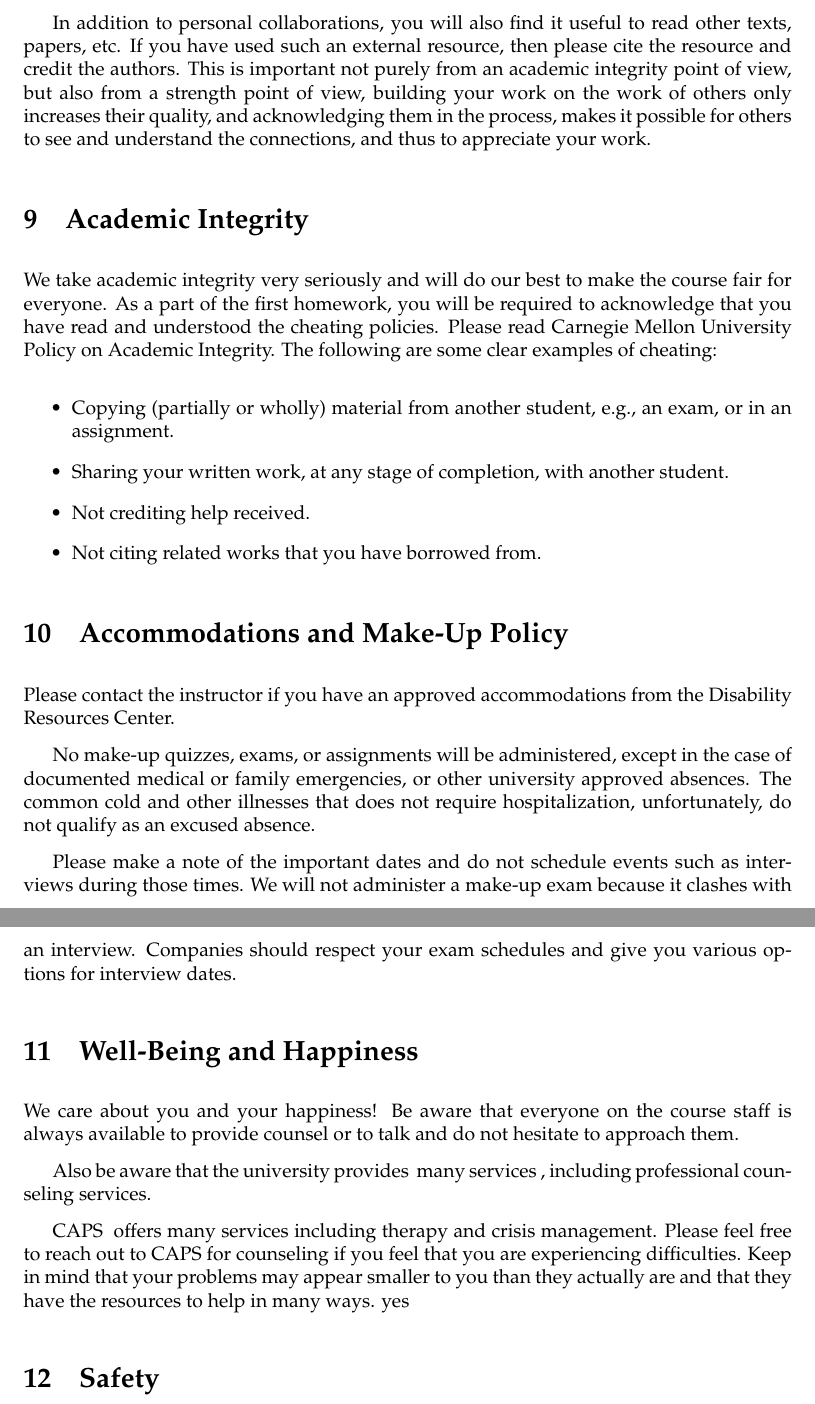
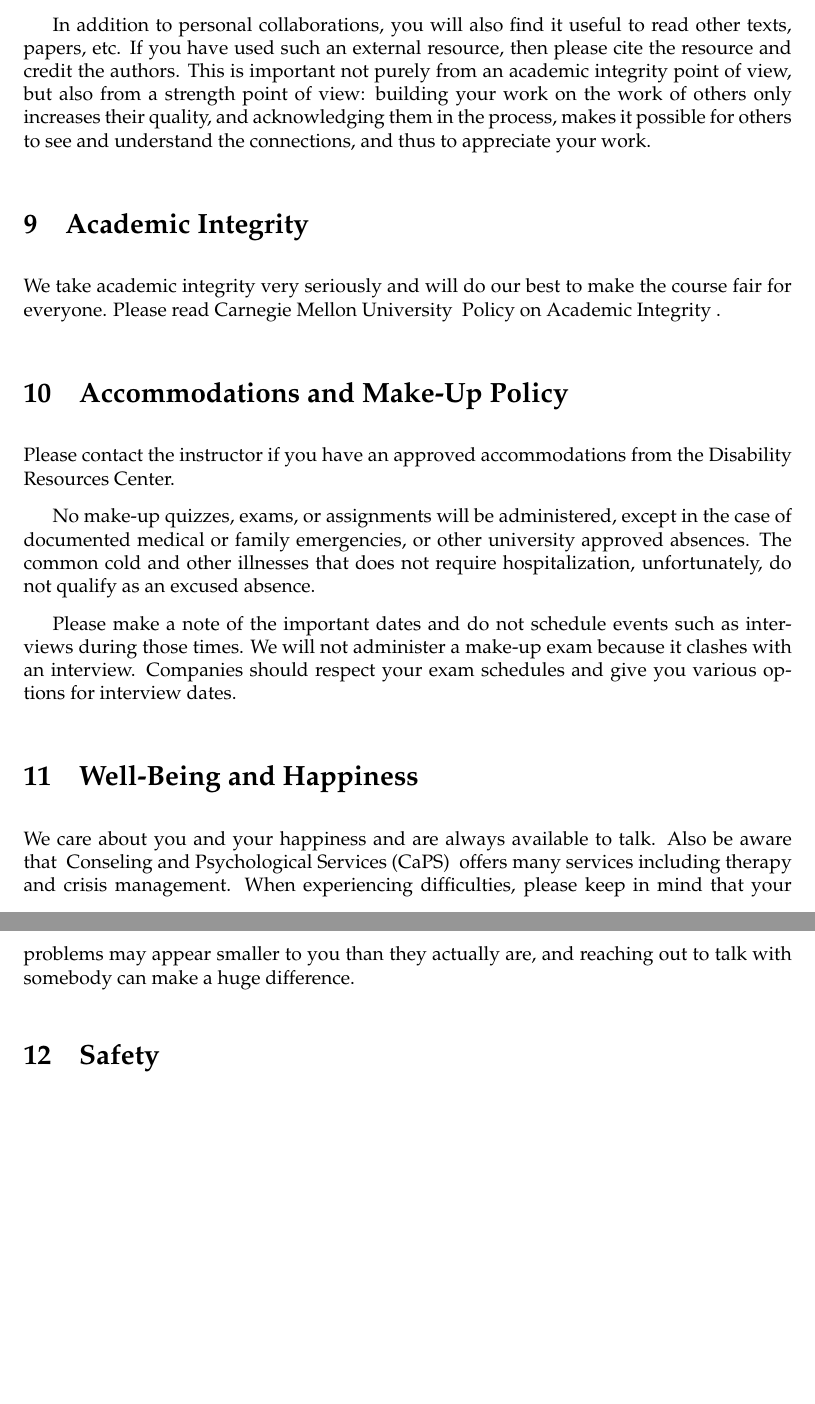
Before and after one commit to 15897/adminbook, a LaTeX book (book.tex, which reads syllabus/syllabus.tex): two parts of pages 3 and 4 of 4, joined at a grey line, cut so that both start at the same text, the shorter picture padded with empty space. Compiled offline with pdfLaTeX.

Commit message:
syllabus

```diff
--- a/syllabus/syllabus.tex
+++ b/syllabus/syllabus.tex
@@ -100,23 +102,39 @@ In addition to personal collaborations, you will also find it useful to read oth
 %
 If you have used such an external resource, then please cite the resource and credit  the authors.
 %
-This is important not purely from an academic integrity point of view, but also from a strength point of view, building your work on the work of others only increases their quality, and acknowledging them in the process, makes it possible for others to see and understand the connections, and thus to appreciate your work.
+This is important not purely from an academic integrity point of view, but also from a strength point of view:
+%
+building your work on the work of others only increases their quality, and acknowledging them in the process, makes it possible for others to see and understand the connections, and thus to appreciate your work.
 
 
 
 \section{Academic Integrity}
-We take academic integrity very seriously and will do our best to make the course fair for everyone. As a part of the first homework, you will be required to acknowledge that you have read and understood the cheating policies. Please read Carnegie Mellon University Policy on Academic Integrity. The following are some clear examples of cheating:
+We take academic integrity very seriously and will do our best to make the course fair for everyone.
+%
+Please read Carnegie Mellon University
+%
+\href{https://www.cmu.edu/policies/student-and-student-life/academic-integrity.html}
+{Policy on Academic Integrity}.
 
-\begin{itemize}
 
-\item Copying (partially or wholly) material from another student, e.g., an exam, or in an assignment.
+%% \begin{example}[Cheating]
 
-\item Sharing your written work, at any stage of completion, with another student.
+%% As instructors, we see many examples of cheating, some of which are colorful and even entertaining.
+%% %
+%% Beware that consequences of cheating can be quite severe.
+%% %
 
-\item Not crediting help received.
+%% \begin{itemize}
 
-\item Not citing related works that you have borrowed from.
-\end{itemize}
+%% \item Copying (partially or wholly) material from another student, e.g., an exam, or in an assignment.
+
+%% \item Sharing your written work, at any stage of completion, with another student.
+
+%% \item Not crediting help received.
+
+%% \item Not citing related works that you have borrowed from.
+%% \end{itemize}
+%% \end{example}
 
 \section{Accommodations and Make-Up Policy}
 
@@ -130,24 +148,17 @@ Please make a note of the important dates and do not schedule events such as int
 
 \section{Well-Being and Happiness}
 \begin{gram}
-We care about you and  your happiness! Be aware that everyone on the course staff is always available to provide counsel or to talk and do not hesitate to approach them.
-
-Also be aware that the university provides
+We care about you and  your happiness and are  always available to talk.
 %
-\href{https://www.cmu.edu/counseling/resources/index.html}{many services},
+Also be aware that
 %
-including professional counseling services.
-
-
-\href{http://www.cmu.edu/counseling/}{CAPS}
+\href{http://www.cmu.edu/counseling/}{Conseling and Psychological Services (CaPS)}
 %
 offers many services including therapy and crisis management.
 %
-Please feel free to reach out to CAPS for counseling if you feel that you are experiencing difficulties.
+When experiencing difficulties, please keep in mind that your problems
+may appear smaller to you than they actually are, and reaching out to talk with somebody can make a huge difference.
 %
-Keep in mind that your problems may appear smaller to you than they actually are and that they have the resources to help in many ways.
-yes
-
 \end{gram}
 
 \section{Safety}
```
Also changed, not shown: syllabus/syllabus.tex (12 more changed lines).
